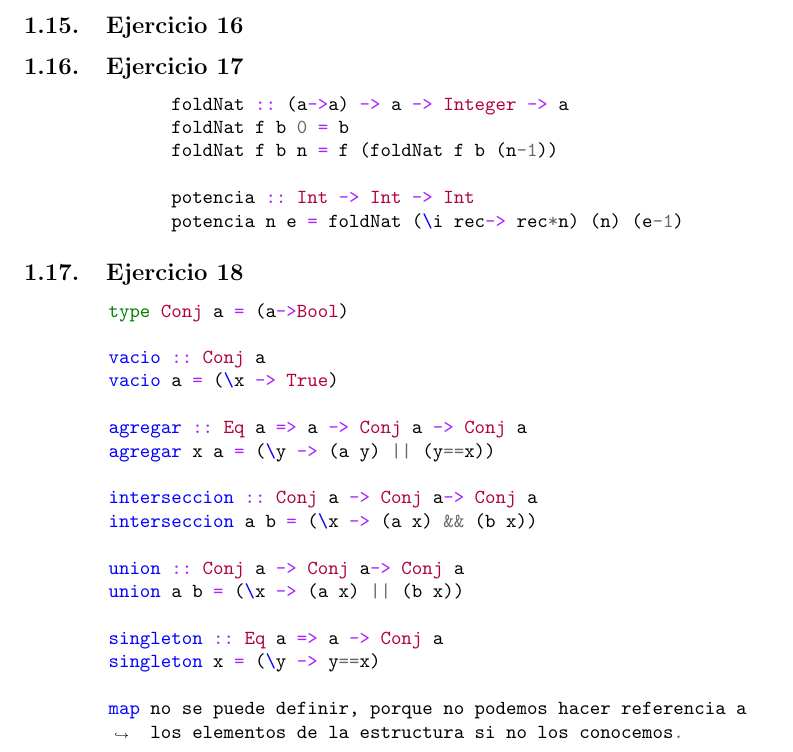
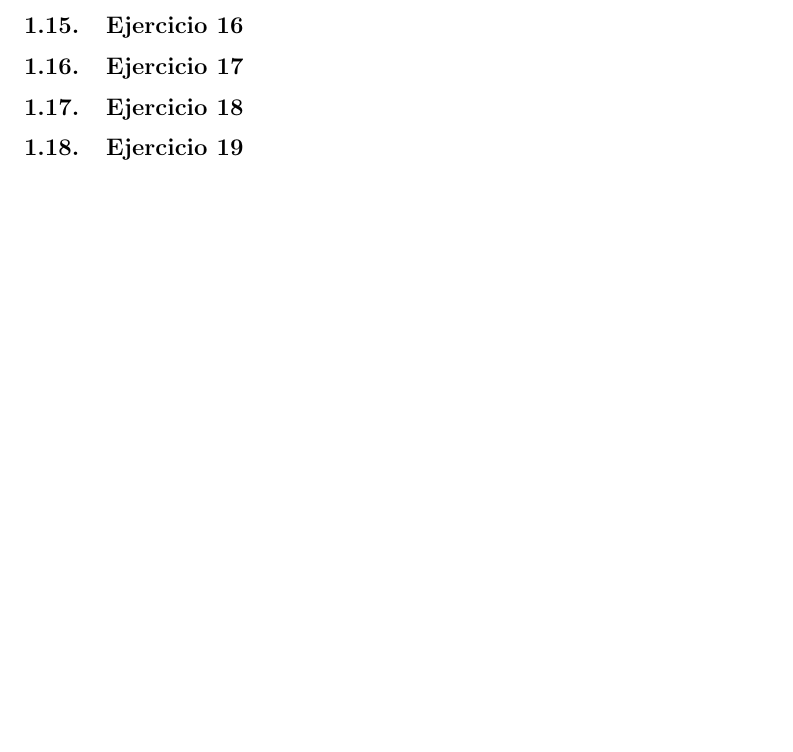
Before and after one commit to gianzamboni/plp-Verano, a LaTeX document (practicas_plp/practicas.tex, which reads practicas_plp/practica_1.tex): part of page 8 of 9 before the commit and part of page 8 of 8 after it, cut so that both start at the same text, the shorter picture padded with empty space. Compiled offline with pdfLaTeX.

Commit message:
Update practica_1.tex

```diff
--- a/practicas_plp/practica_1.tex
+++ b/practicas_plp/practica_1.tex
@@ -344,41 +344,7 @@ mapDoble f xs ys = mapPares f (armarPares xs ys)
 %
 \subsection{Ejercicio 16}
 \subsection{Ejercicio 17}
-
-	\begin{centrado}
-		\begin{minted}[breaklines,tabsize=2]{haskell}
-			foldNat :: (a->a) -> a -> Integer -> a
-			foldNat f b 0 = b
-			foldNat f b n = f (foldNat f b (n-1))
-
-			potencia :: Int -> Int -> Int
-			potencia n e = foldNat (\i rec-> rec*n) (n) (e-1)
-		\end{minted}
-	\end{centrado}
 \subsection{Ejercicio 18}
-	\begin{centrado}
-		\begin{minted}[breaklines,tabsize=2]{haskell}
-type Conj a = (a->Bool)
-
-vacio :: Conj a
-vacio a = (\x -> True)
-
-agregar :: Eq a => a -> Conj a -> Conj a
-agregar x a = (\y -> (a y) || (y==x))
-
-interseccion :: Conj a -> Conj a-> Conj a
-interseccion a b = (\x -> (a x) && (b x))
-
-union :: Conj a -> Conj a-> Conj a
-union a b = (\x -> (a x) || (b x))
-
-singleton :: Eq a => a -> Conj a
-singleton x = (\y -> y==x)
-
-map no se puede definir, porque no podemos hacer referencia a los elementos de la estructura si no los conocemos.
-		\end{minted}
-	\end{centrado}
-
 \subsection{Ejercicio 19}
 \subsection{Ejercicio 20}
 \subsection{Ejercicio 21}
```
